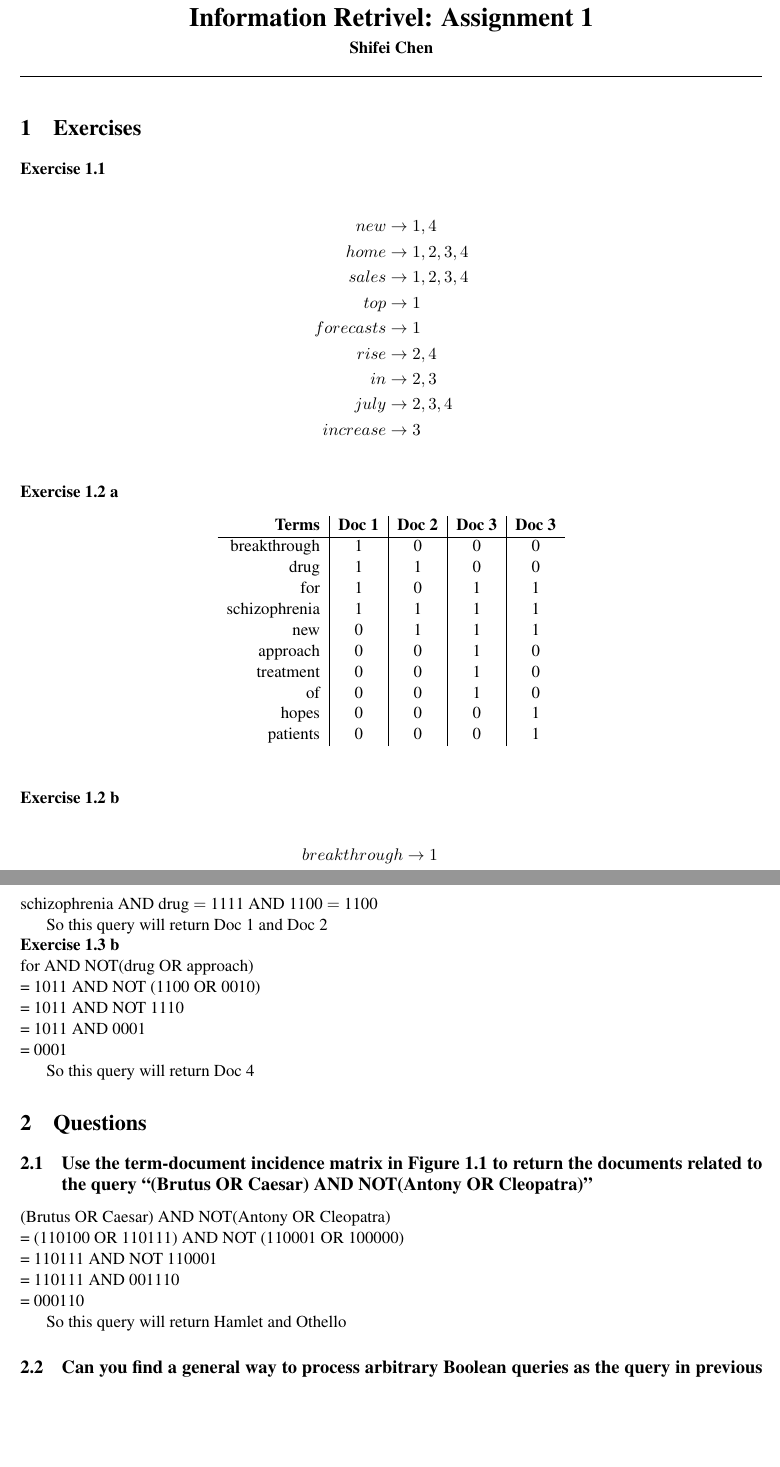
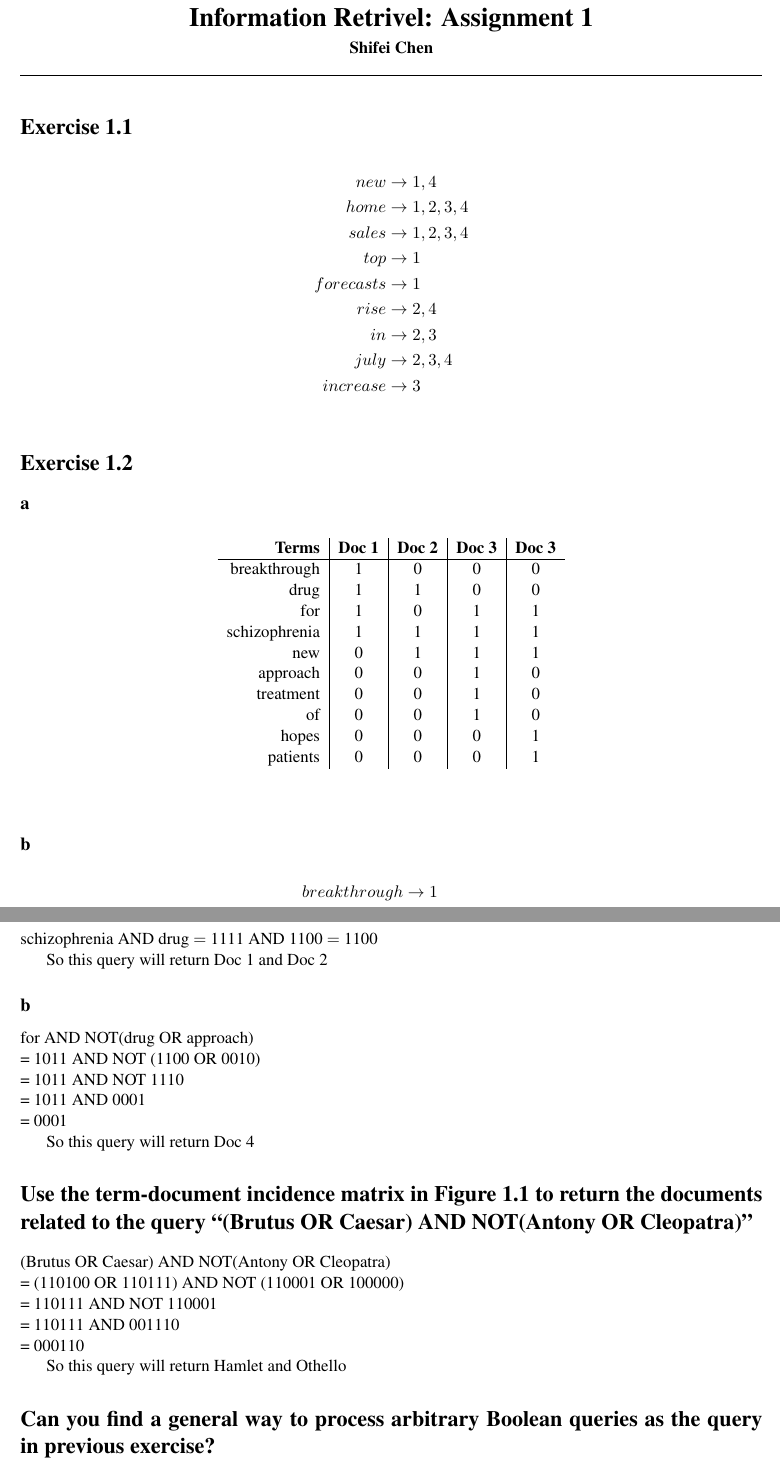
Before and after one commit to chenshifei/IR_assignments, a LaTeX problem sheet (assignment1/shifei_chen_assignment_1.tex): two parts of pages 1 and 2 of 2, joined at a grey line, cut so that both start at the same text, the shorter picture padded with empty space. Compiled offline with pdfLaTeX.

Commit message:
Better formating

```diff
--- a/assignment1/shifei_chen_assignment_1.tex
+++ b/assignment1/shifei_chen_assignment_1.tex
@@ -27,9 +27,7 @@
 \begin{document}
 \maketitle
 
-\section{Exercises}
-
-\noindent\textbf{Exercise 1.1}
+\section*{Exercise 1.1}
 
 \begin{align*}
     new &\rightarrow 1, 4\\
@@ -43,7 +41,9 @@
     increase &\rightarrow 3\\
 \end{align*}
 
-\noindent\textbf{Exercise 1.2 a}
+\section*{Exercise 1.2}
+
+\subsection*{a}
 
 \begin{table}[h]
     \begin{center}
@@ -64,7 +64,7 @@
     \end{center}
 \end{table}
 
-\noindent\textbf{Exercise 1.2 b}
+\subsection*{b}
 
 \begin{align*}
     breakthrough &\rightarrow 1\\
@@ -85,7 +87,7 @@
 
 So this query will return Doc 1 and Doc 2
 
-\noindent\textbf{Exercise 1.3 b}
+\subsection*{b}
 
 \noindent for AND NOT(drug OR approach)\\
 = 1011 AND NOT (1100 OR 0010)\\
@@ -95,9 +97,7 @@ So this query will return Doc 1 and Doc 2
 
 So this query will return Doc 4
 
-\section{Questions}
-
-\subsection{Use the term-document incidence matrix in Figure 1.1 to return the documents related to the query ``(Brutus OR Caesar) AND NOT(Antony OR Cleopatra)''}
+\section*{Use the term-document incidence matrix in Figure 1.1 to return the documents related to the query ``(Brutus OR Caesar) AND NOT(Antony OR Cleopatra)''}
 
 \noindent (Brutus OR Caesar) AND NOT(Antony OR Cleopatra)\\
 = (110100 OR 110111) AND NOT (110001 OR 100000)\\
```
Also changed, not shown: assignment1/shifei_chen_assignment_1.pdf, assignment1/shifei_chen_assignment_1.tex (6 more changed lines).
